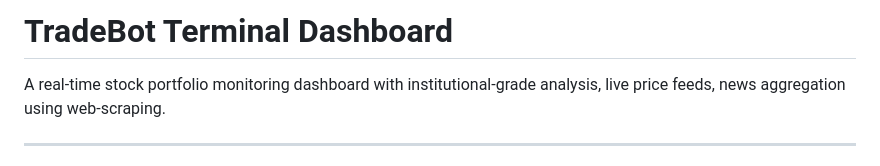
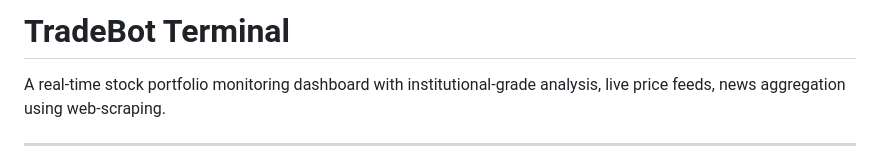
Before and after one commit to kirstenpan/tradebot, a Markdown page: README.md, the part around the change. Drawn GitHub-style.

```diff
--- a/README.md
+++ b/README.md
@@ -1,4 +1,4 @@
-# TradeBot Terminal Dashboard
+# TradeBot Terminal
 
 A real-time stock portfolio monitoring dashboard with institutional-grade analysis, live price feeds, news aggregation using web-scraping.
 
```
